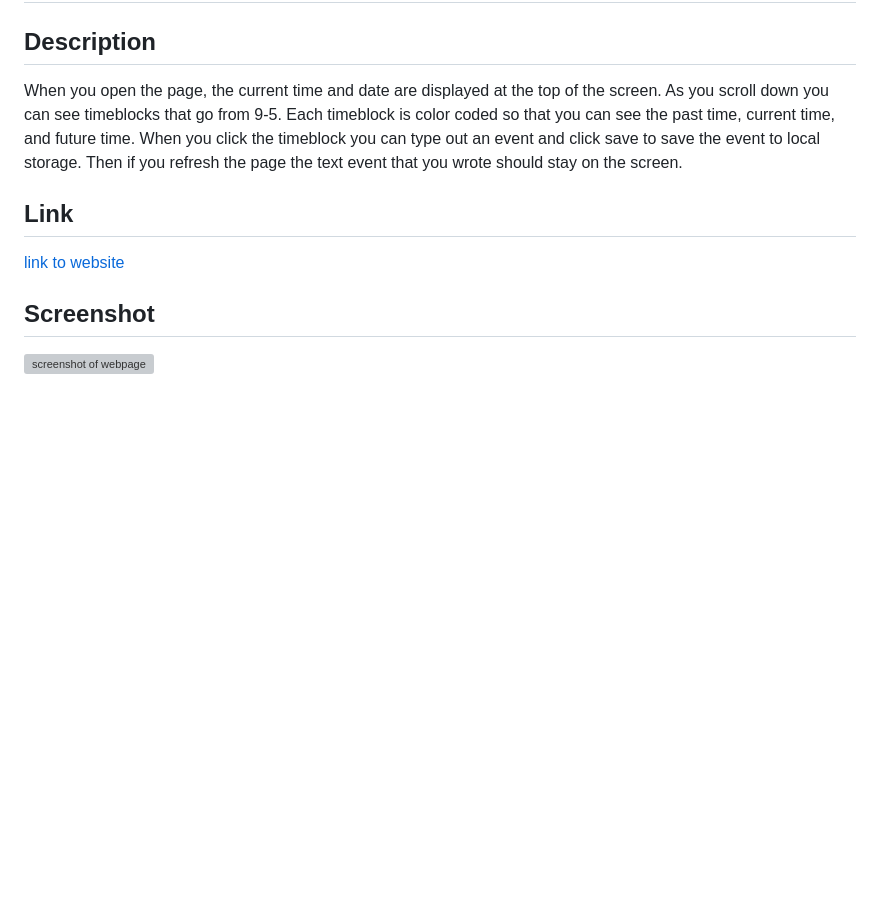
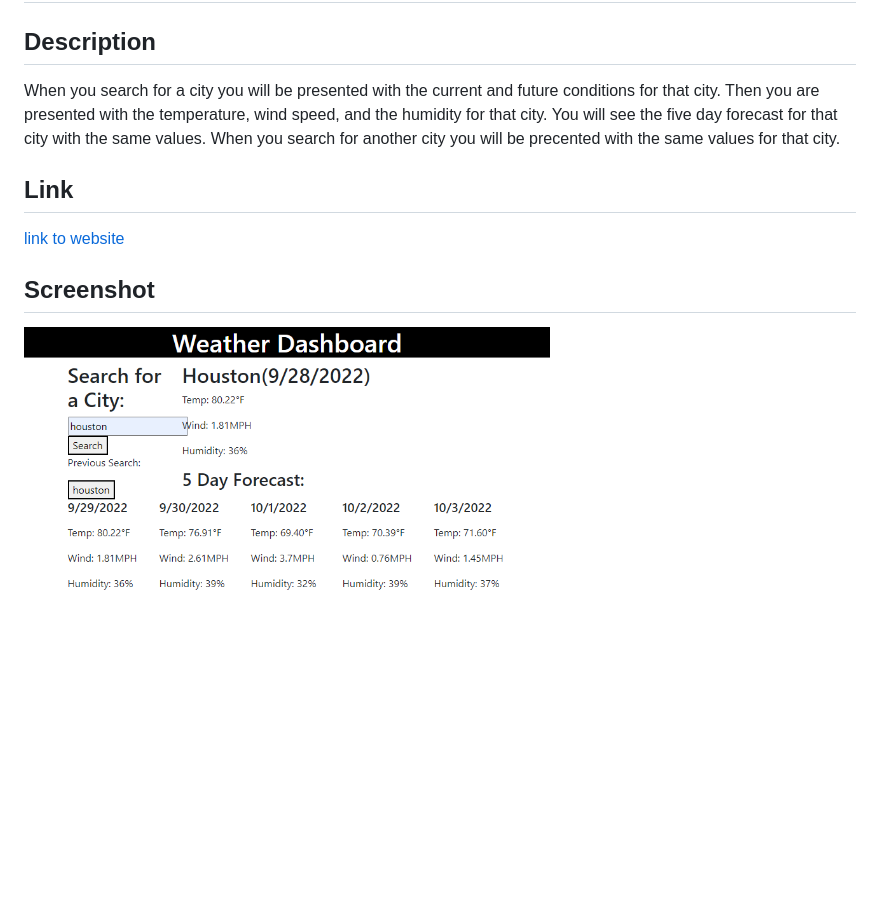
Before and after one commit to IvaBon/06-weather, a Markdown page: README.md, the part around the change printed below. Rendered like a GitHub page; pictures changed too: assets/_C__Users_ivanb_bootcamp_homwork_06-weather_index.html.png (added); blank space fills up the shorter version; grey boxes are pictures that could not be loaded.

```diff
--- a/README.md
+++ b/README.md
@@ -1,8 +1,6 @@
 # Weather-Dashboard
 
 ## Description
-
-When you open the page, the current time and date are displayed at the top of the screen. As you scroll down you can see timeblocks that go from 9-5. Each timeblock is color coded so that you can see the past time, current time, and future time. When you click the timeblock you can type out an event and click save to save the event to local storage. Then if you refresh the page the text event that you wrote should stay on the screen.
-
+When you search for a city you will be presented with the current and future conditions for that city. Then you are presented with the temperature, wind speed, and the humidity for that city. You will see the five day forecast for that city with the same values. When you search for another city you will be precented with the same values for that city.
 ## Link
 
@@ -10,4 +8,4 @@ When you open the page, the current time and date are displayed at the top of th
 
 ## Screenshot
 
-![screenshot of webpage](ivabon.github.io_05-day-scheduler_.png)
+![screenshot of webpage](assets/_C__Users_ivanb_bootcamp_homwork_06-weather_index.html.png)
```
Also changed, not shown: other parts of README.md (+1 -1 lines).
